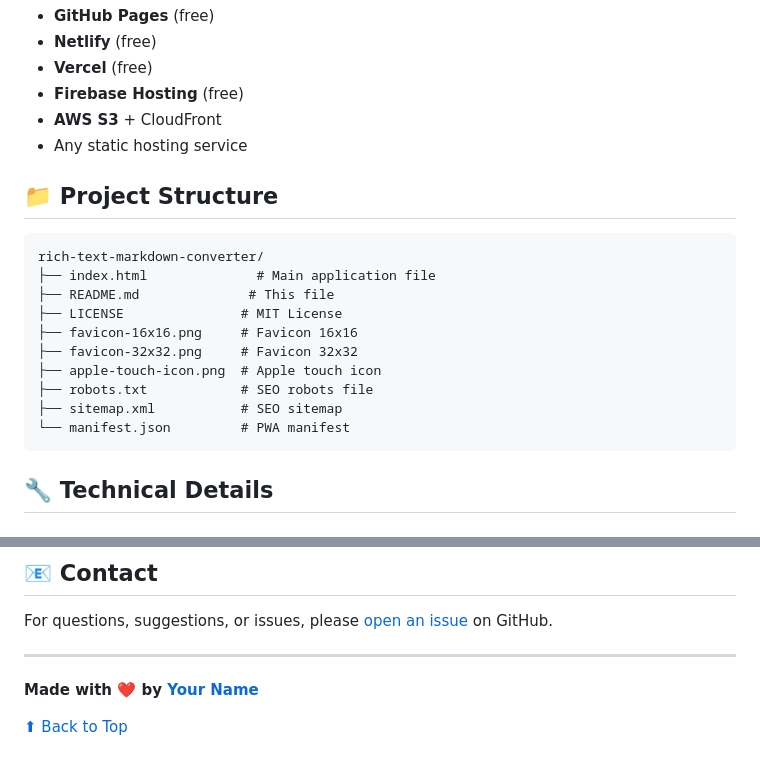
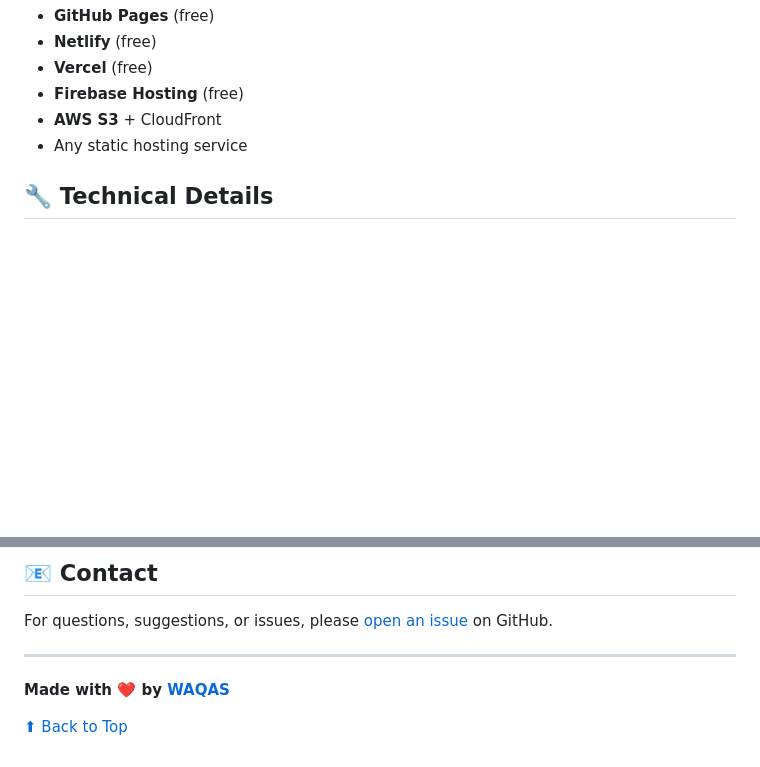
Before and after one commit to Muhammad-waqas1/rich-text-markdown-converter, a Markdown page: README.md, 2 parts joined by grey strips. Rendered like a GitHub page; blank space fills up the shorter version.

Commit message:
Update README.md
Deleted Project Structure !

````diff
--- a/README.md
+++ b/README.md
@@ -89,21 +89,6 @@ Since this is a static site with no dependencies, you can deploy it anywhere:
 - **AWS S3** + CloudFront
 - Any static hosting service
 
-## 📁 Project Structure
-
-```
-rich-text-markdown-converter/
-├── index.html              # Main application file
-├── README.md              # This file
-├── LICENSE               # MIT License
-├── favicon-16x16.png     # Favicon 16x16
-├── favicon-32x32.png     # Favicon 32x32
-├── apple-touch-icon.png  # Apple touch icon
-├── robots.txt            # SEO robots file
-├── sitemap.xml           # SEO sitemap
-└── manifest.json         # PWA manifest
-```
-
 ## 🔧 Technical Details
 
 ### Built With
@@ -187,6 +172,6 @@ For questions, suggestions, or issues, please [open an issue](https://github.com
 
 ---
 
-**Made with ❤️ by [Your Name](https://github.com/muhammad-waqas1)**
+**Made with ❤️ by [WAQAS](https://github.com/muhammad-waqas1)**
 
 [⬆ Back to Top](#-rich-text-to-markdown-converter)
````
